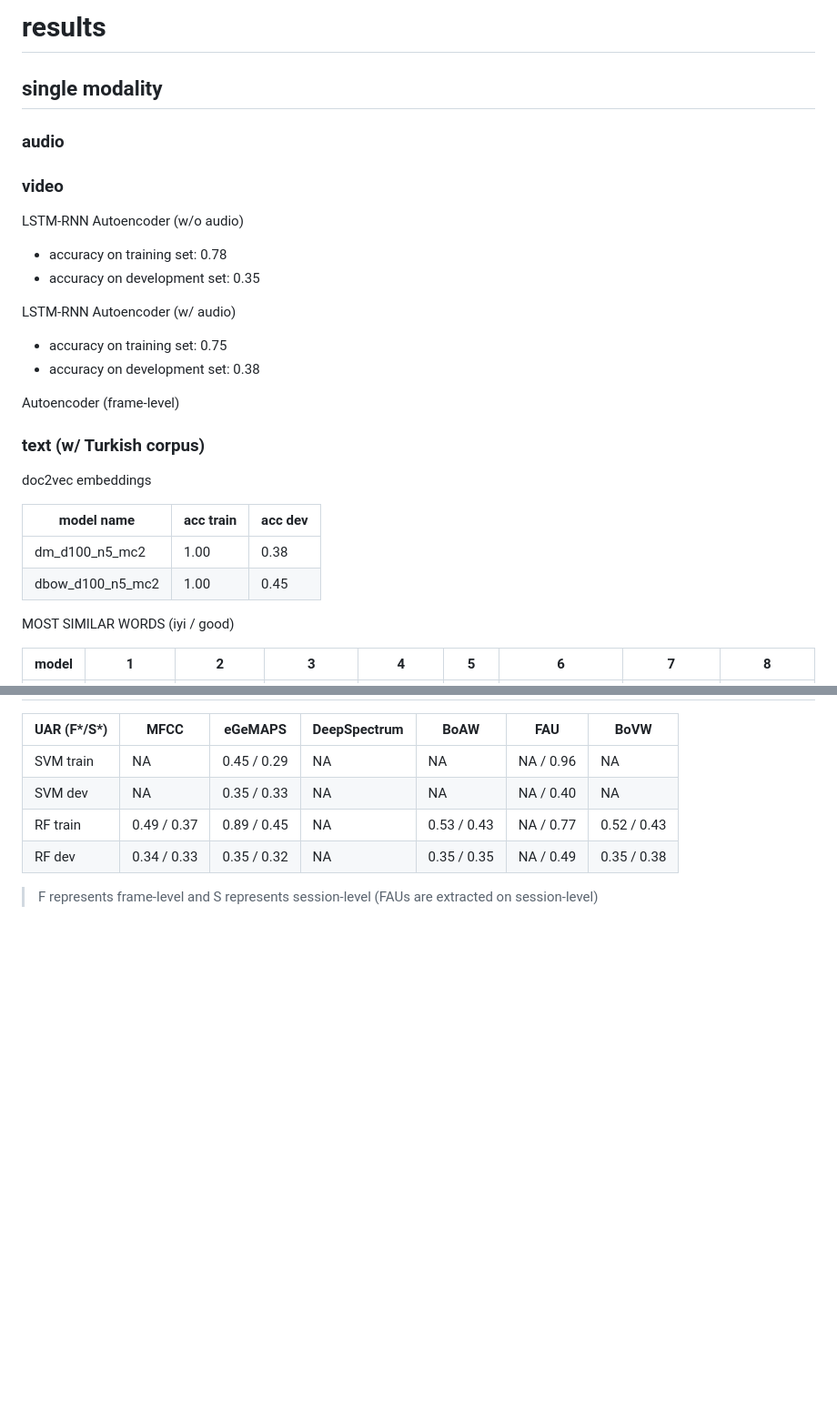
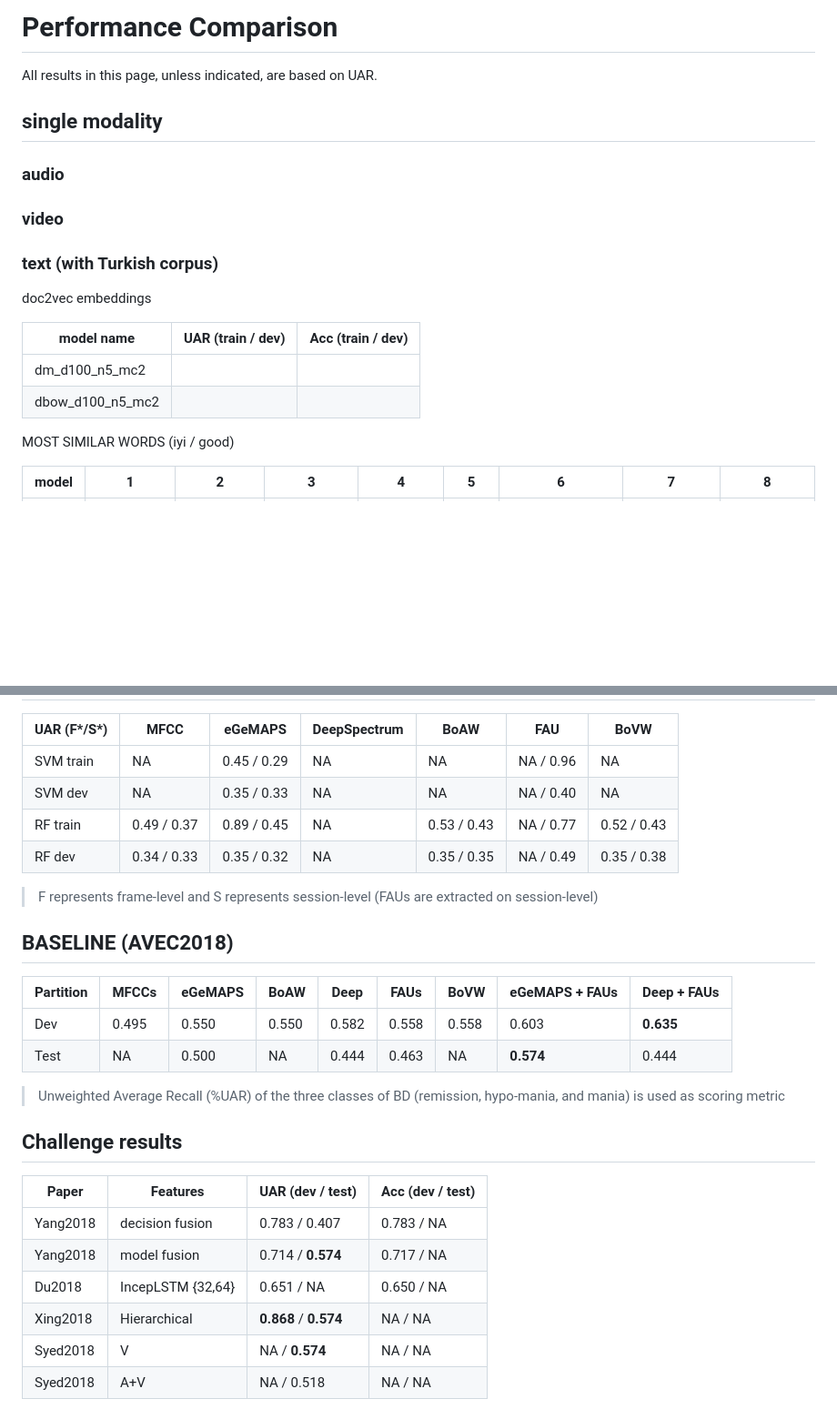
Before and after one commit to ZihengZZH/bipolar-disorder, a Markdown page: results/readme.md, 2 parts joined by grey strips. Shown: that part at 91% size. Rendered like a GitHub page; blank space fills up the shorter version.

```diff
--- a/results/readme.md
+++ b/results/readme.md
@@ -1,4 +1,6 @@
-# results
+# Performance Comparison
+
+All results in this page, unless indicated, are based on UAR.
 
 ## single modality
 
@@ -6,28 +8,14 @@
 
 ### video
 
-LSTM-RNN Autoencoder (w/o audio)
-
-* accuracy on training set: 0.78
-* accuracy on development set: 0.35
-
-LSTM-RNN Autoencoder (w/ audio)
-
-* accuracy on training set: 0.75
-* accuracy on development set: 0.38
-
-Autoencoder (frame-level)
-
-
-
-### text (w/ Turkish corpus)
+### text (with Turkish corpus)
 
 doc2vec embeddings
 
-| model name        | acc train | acc dev |
+| model name        | UAR (train / dev)| Acc (train / dev) |
 | --                | --        | --      |
-| dm_d100_n5_mc2    | 1.00      | 0.38    |
-| dbow_d100_n5_mc2  | 1.00      | 0.45    |
+| dm_d100_n5_mc2    |  |   |
+| dbow_d100_n5_mc2  |  |   |
 
 MOST SIMILAR WORDS (iyi / good)
 
@@ -53,3 +55,24 @@ MOST SIMILAR WORDS (iyi / good)
 | RF dev        | 0.34 / 0.33 | 0.35 / 0.32 | NA           | 0.35 / 0.35 | NA / 0.49 | 0.35 / 0.38 |
 
 > F represents frame-level and S represents session-level (FAUs are extracted on session-level)
+
+
+## BASELINE (AVEC2018)
+
+| Partition | MFCCs | eGeMAPS | BoAW | Deep | FAUs | BoVW | eGeMAPS + FAUs | Deep + FAUs |
+| --        | --    | --      | --   | --   | --   | --   | --             | --          |
+| Dev       | 0.495 | 0.550   | 0.550| 0.582| 0.558| 0.558| 0.603          | **0.635**   |
+| Test      | NA    | 0.500   | NA   | 0.444| 0.463| NA   | **0.574**      | 0.444       |
+
+> Unweighted Average Recall (%UAR) of the three classes of BD (remission, hypo-mania, and mania) is used as scoring metric
+
+## Challenge results
+
+| Paper     | Features          | UAR (dev / test)      | Acc (dev / test) |
+| --        | --                | --                    | --               |
+| Yang2018  | decision fusion   | 0.783 / 0.407         | 0.783 / NA       |
+| Yang2018  | model fusion      | 0.714 / **0.574**     | 0.717 / NA       |
+| Du2018    | IncepLSTM {32,64} | 0.651 / NA            | 0.650 / NA       |
+| Xing2018  | Hierarchical      | **0.868** / **0.574** | NA / NA          |
+| Syed2018  | V                 | NA / **0.574**        | NA / NA          |
+| Syed2018  | A+V               | NA / 0.518            | NA / NA          |
```
Also changed, not shown: other parts of results/readme.md (+15 -1 lines), docs/AVEC2019.md (+1 -1 lines), docs/others.md (+5 -0 lines), images/models/structure_frame.png (added), images/models/structure_session.png (added), 13 other files.
